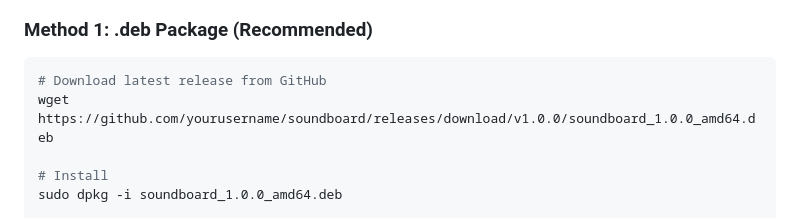
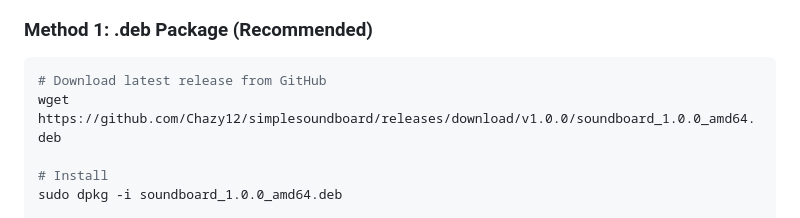
Before and after one commit to Chazy12/simplesoundboard, a Markdown page: README.md, the part around the change. Rendered like a GitHub page.

````diff
--- a/README.md
+++ b/README.md
@@ -93,7 +93,7 @@ A professional soundboard with 48 customizable pads, integrated audio trimming,
 
 ```bash
 # Download latest release from GitHub
-wget https://github.com/yourusername/soundboard/releases/download/v1.0.0/soundboard_1.0.0_amd64.deb
+wget https://github.com/Chazy12/simplesoundboard/releases/download/v1.0.0/soundboard_1.0.0_amd64.deb
 
 # Install
 sudo dpkg -i soundboard_1.0.0_amd64.deb
````
